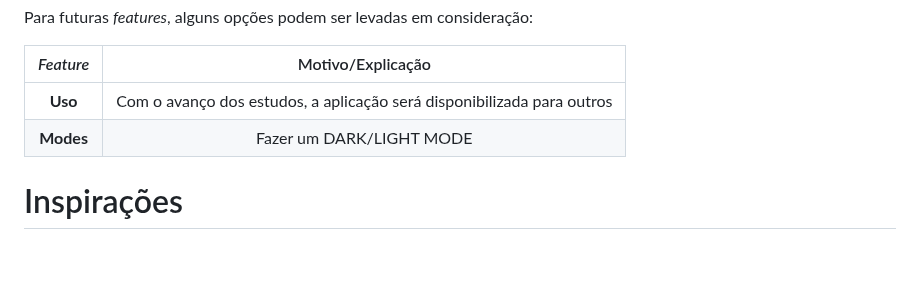
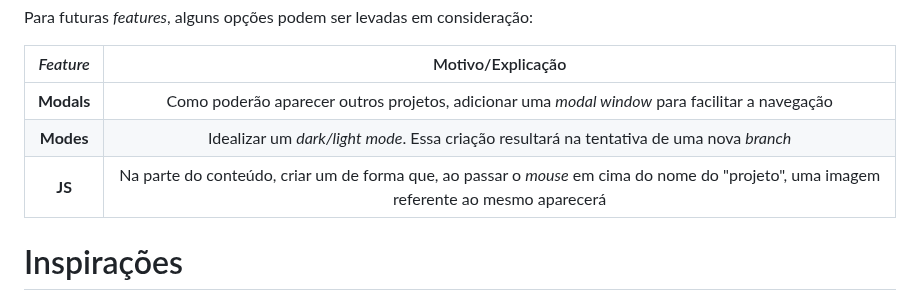
Before and after one commit to nathanmontt/MMM, a Markdown page: README.md, the part around the change. GitHub-like rendering; blank space fills up the shorter version.

```diff
--- a/README.md
+++ b/README.md
@@ -56,8 +56,9 @@ Para futuras <em>features</em>, alguns opções podem ser levadas em consideraç
 
 *Feature* | Motivo/Explicação
 :---------: | :------:
-**Uso** | Com o avanço dos estudos, a aplicação será disponibilizada para outros
-**Modes** | Fazer um DARK/LIGHT MODE
+**Modals** | Como poderão aparecer outros projetos, adicionar uma _modal window_ para facilitar a navegação
+**Modes** | Idealizar um _dark/light mode_. Essa criação resultará na tentativa de uma nova _branch_
+**JS** | Na parte do conteúdo, criar um de forma que, ao passar o _mouse_ em cima do nome do "projeto", uma imagem referente ao mesmo aparecerá
 
 
 <h1 id="inspirations"> Inspirações </h1>
```
